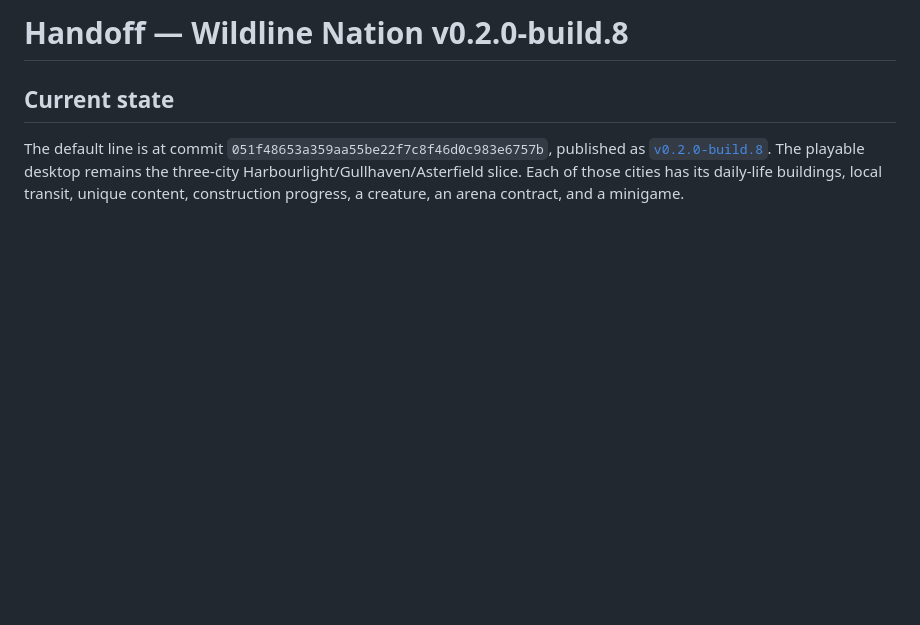
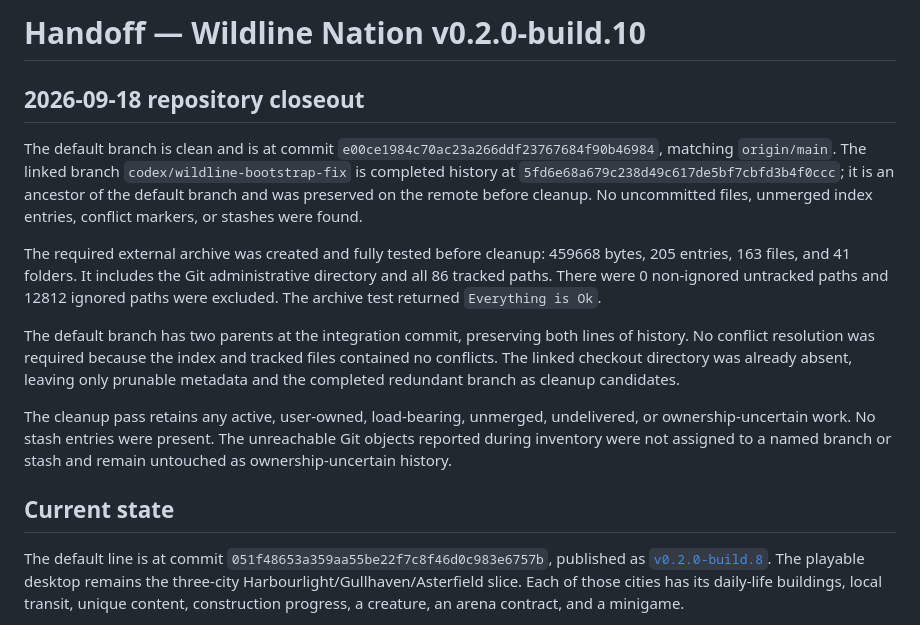
Before and after one commit to Ding-Ding-Projects/wildline-nation, a Markdown page: HANDOFF.md, the part around the change. GitHub-like rendering; blank space fills up the shorter version.

```diff
--- a/HANDOFF.md
+++ b/HANDOFF.md
@@ -1,4 +1,14 @@
-# Handoff — Wildline Nation v0.2.0-build.8
+# Handoff — Wildline Nation v0.2.0-build.10
+
+## 2026-09-18 repository closeout
+
+The default branch is clean and is at commit `e00ce1984c70ac23a266ddf23767684f90b46984`, matching `origin/main`. The linked branch `codex/wildline-bootstrap-fix` is completed history at `5fd6e68a679c238d49c617de5bf7cbfd3b4f0ccc`; it is an ancestor of the default branch and was preserved on the remote before cleanup. No uncommitted files, unmerged index entries, conflict markers, or stashes were found.
+
+The required external archive was created and fully tested before cleanup: 459668 bytes, 205 entries, 163 files, and 41 folders. It includes the Git administrative directory and all 86 tracked paths. There were 0 non-ignored untracked paths and 12812 ignored paths were excluded. The archive test returned `Everything is Ok`.
+
+The default branch has two parents at the integration commit, preserving both lines of history. No conflict resolution was required because the index and tracked files contained no conflicts. The linked checkout directory was already absent, leaving only prunable metadata and the completed redundant branch as cleanup candidates.
+
+The cleanup pass retains any active, user-owned, load-bearing, unmerged, undelivered, or ownership-uncertain work. No stash entries were present. The unreachable Git objects reported during inventory were not assigned to a named branch or stash and remain untouched as ownership-uncertain history.
 
 ## Current state
 
```
Also changed, not shown: ROADMAP.md (+9 -0 lines).
